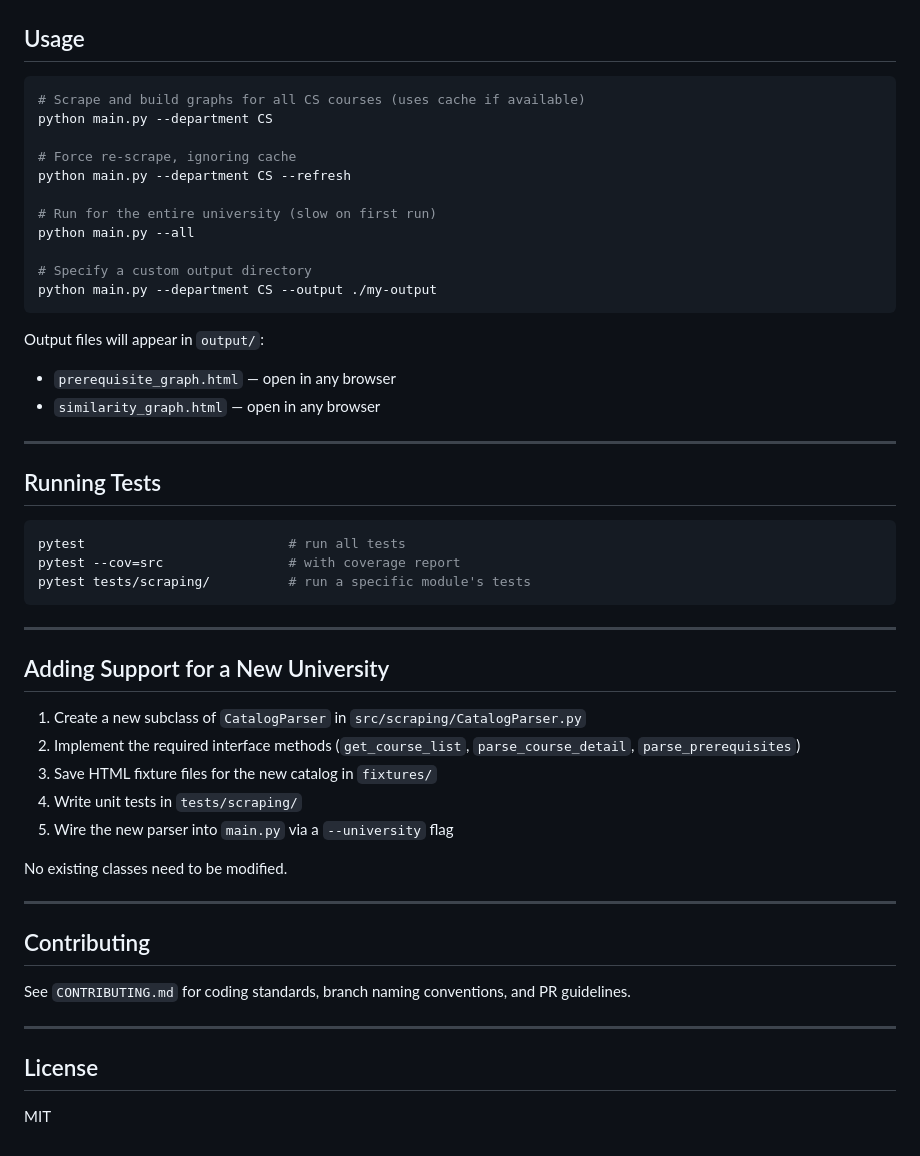
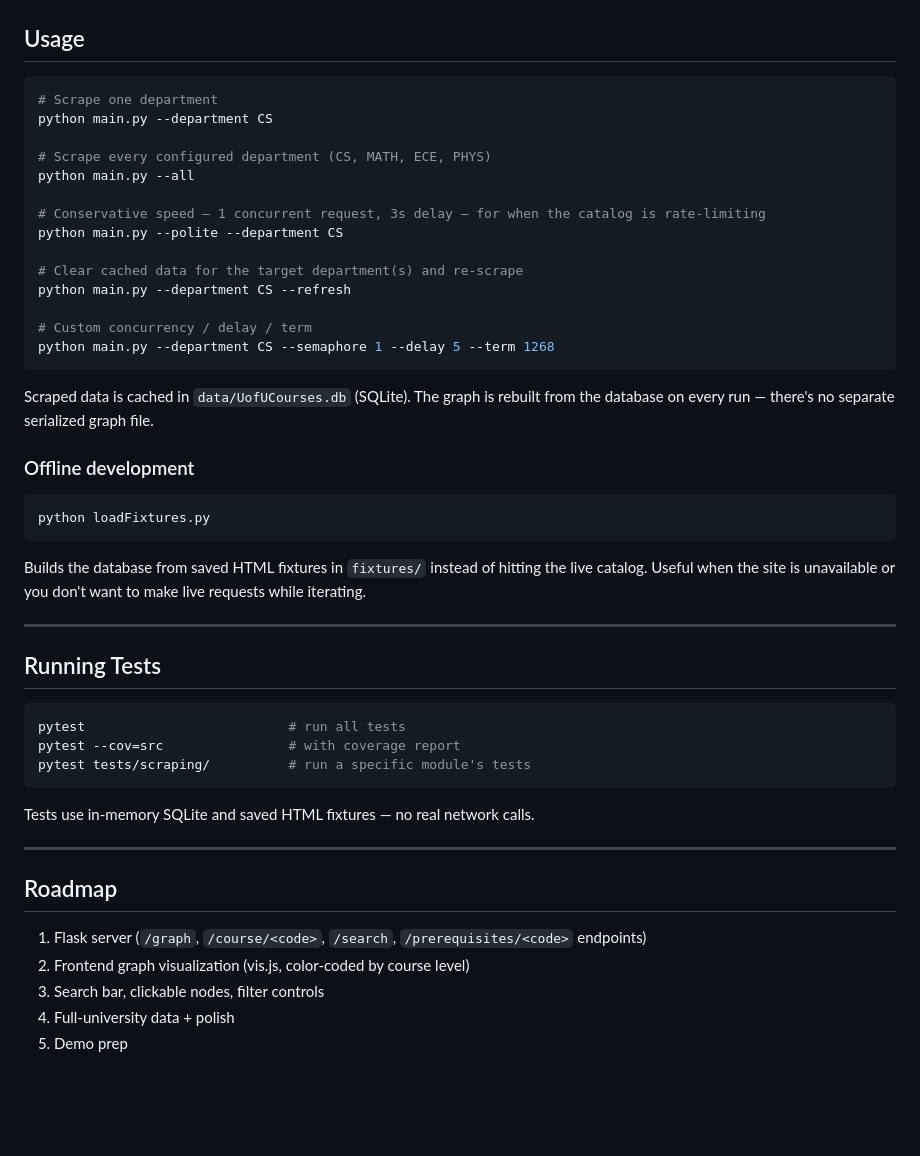
Before and after one commit to jmc1379/UofUCourseDependencyGraph, a Markdown page: README.md, the part around one of its changes. GitHub-like rendering; blank space fills up the shorter version.

````diff
--- a/README.md
+++ b/README.md
@@ -72,22 +71,31 @@ pip install -r requirements.txt
 ## Usage
 
 ```bash
-# Scrape and build graphs for all CS courses (uses cache if available)
+# Scrape one department
 python main.py --department CS
 
-# Force re-scrape, ignoring cache
+# Scrape every configured department (CS, MATH, ECE, PHYS)
+python main.py --all
+
+# Conservative speed — 1 concurrent request, 3s delay — for when the catalog is rate-limiting
+python main.py --polite --department CS
+
+# Clear cached data for the target department(s) and re-scrape
 python main.py --department CS --refresh
 
-# Run for the entire university (slow on first run)
-python main.py --all
-
-# Specify a custom output directory
-python main.py --department CS --output ./my-output
+# Custom concurrency / delay / term
+python main.py --department CS --semaphore 1 --delay 5 --term 1268
 ```
 
-Output files will appear in `output/`:
-- `prerequisite_graph.html` — open in any browser
-- `similarity_graph.html` — open in any browser
+Scraped data is cached in `data/UofUCourses.db` (SQLite). The graph is rebuilt from the database on every run — there's no separate serialized graph file.
+
+### Offline development
+
+```bash
+python loadFixtures.py
+```
+
+Builds the database from saved HTML fixtures in `fixtures/` instead of hitting the live catalog. Useful when the site is unavailable or you don't want to make live requests while iterating.
 
 ---
 
@@ -99,26 +107,14 @@ pytest --cov=src                # with coverage report
 pytest tests/scraping/          # run a specific module's tests
 ```
 
----
-
-## Adding Support for a New University
-
-1. Create a new subclass of `CatalogParser` in `src/scraping/CatalogParser.py`
-2. Implement the required interface methods (`get_course_list`, `parse_course_detail`, `parse_prerequisites`)
-3. Save HTML fixture files for the new catalog in `fixtures/`
-4. Write unit tests in `tests/scraping/`
-5. Wire the new parser into `main.py` via a `--university` flag
-
-No existing classes need to be modified.
+Tests use in-memory SQLite and saved HTML fixtures — no real network calls.
 
 ---
 
-## Contributing
+## Roadmap
 
-See `CONTRIBUTING.md` for coding standards, branch naming conventions, and PR guidelines.
-
----
-
-## License
-
-MIT
+1. Flask server (`/graph`, `/course/<code>`, `/search`, `/prerequisites/<code>` endpoints)
+2. Frontend graph visualization (vis.js, color-coded by course level)
+3. Search bar, clickable nodes, filter controls
+4. Full-university data + polish
+5. Demo prep
````
Also changed, not shown: other parts of README.md (+27 -28 lines).
